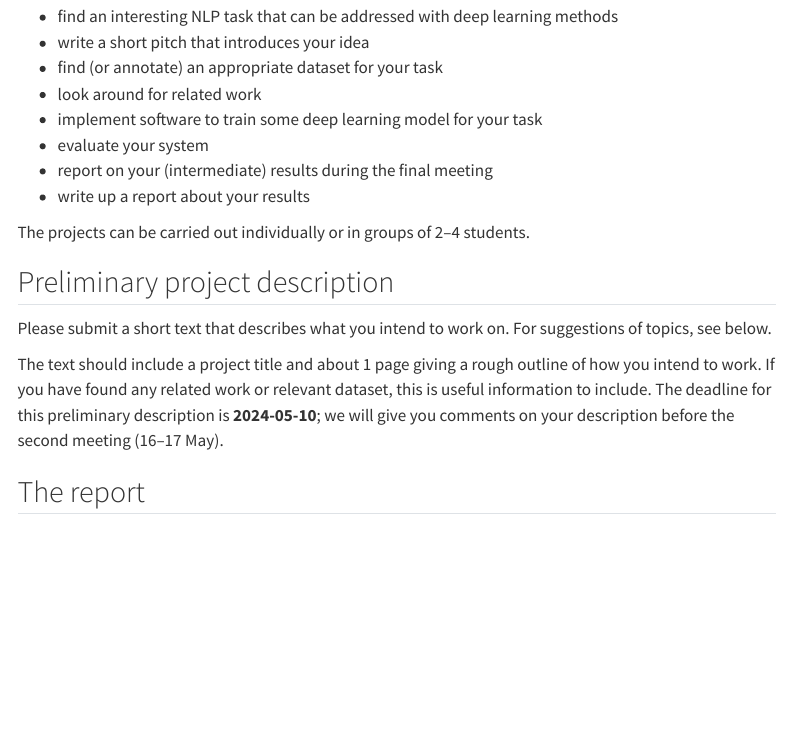
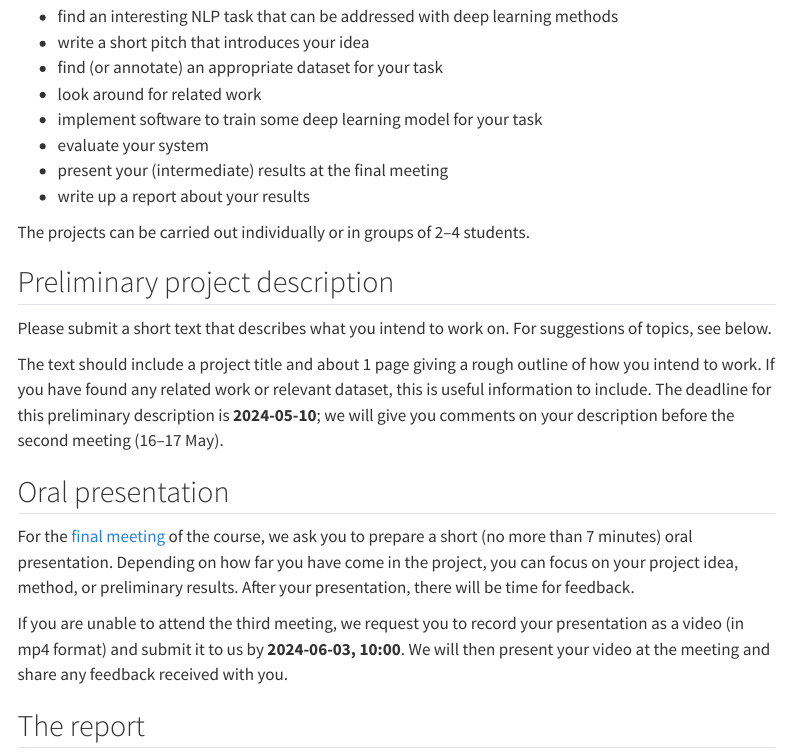
Before and after one commit to liu-nlp/dl4nlp, a Quarto document (website/project/index.qmd): the page in a window 1100 px wide, from 110 px down. Rendered offline with R 4.5, knitr and Pandoc in place of Quarto, with nearby package versions; menus at the side of the page are left out.

Commit message:
Added details on the oral presentation

```diff
--- a/website/project/index.qmd
+++ b/website/project/index.qmd
@@ -10,7 +10,7 @@ In the project work, your task will be to
 * look around for related work
 * implement software to train some deep learning model for your task
 * evaluate your system
-* report on your (intermediate) results during the final meeting
+* present your (intermediate) results at the final meeting
 * write up a report about your results
 
 The projects can be carried out individually or in groups of 2–4 students.
@@ -20,6 +20,12 @@ The projects can be carried out individually or in groups of 2–4 students.
 Please submit a short text that describes what you intend to work on. For suggestions of topics, see below.
 
 The text should include a project title and about 1&nbsp;page giving a rough outline of how you intend to work. If you have found any related work or relevant dataset, this is useful information to include. The deadline for this preliminary description is **2024-05-10**; we will give you comments on your description before the second meeting (16–17 May).
+
+## Oral presentation
+
+For the [final meeting](../modules/module3/meeting3.qmd) of the course, we ask you to prepare a short (no more than 7&nbsp;minutes) oral presentation. Depending on how far you have come in the project, you can focus on your project idea, method, or preliminary results. After your presentation, there will be time for feedback.
+
+If you are unable to attend the third meeting, we request you to record your presentation as a video (in mp4 format) and submit it to us by **2024-06-03, 10:00**. We will then present your video at the meeting and share any feedback received with you.
 
 ## The report
 
```
